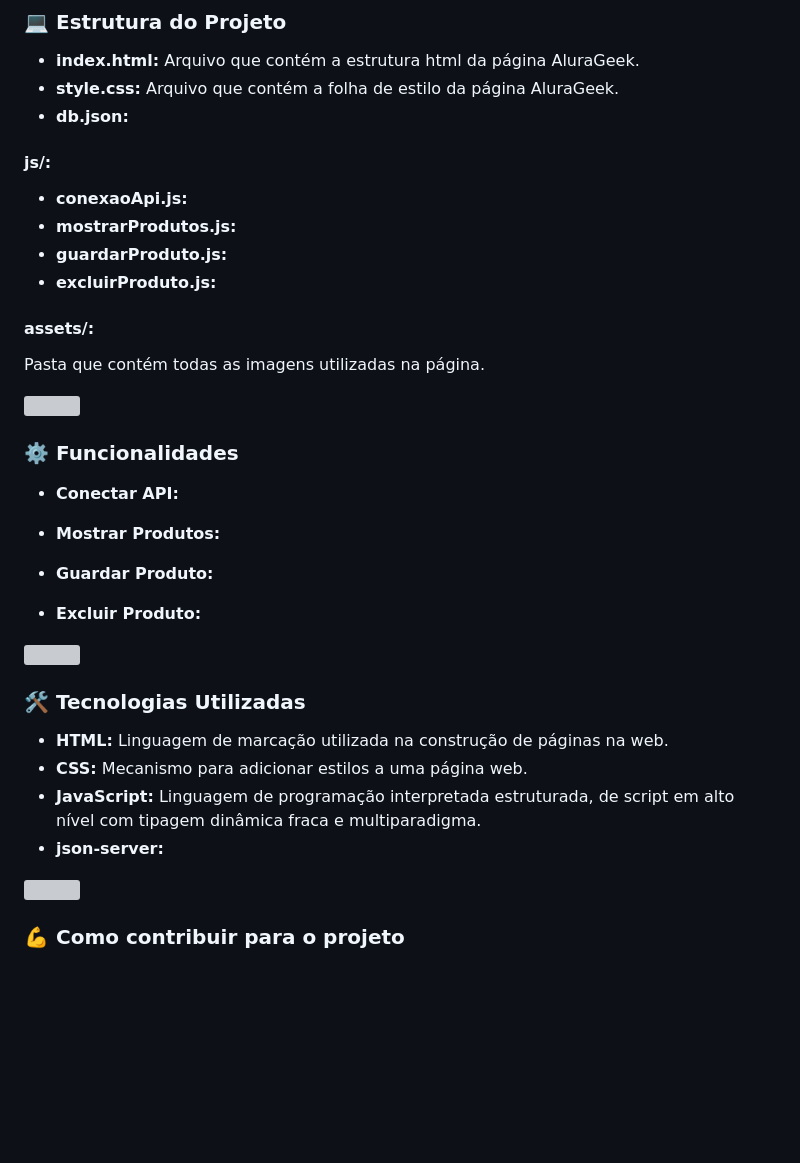
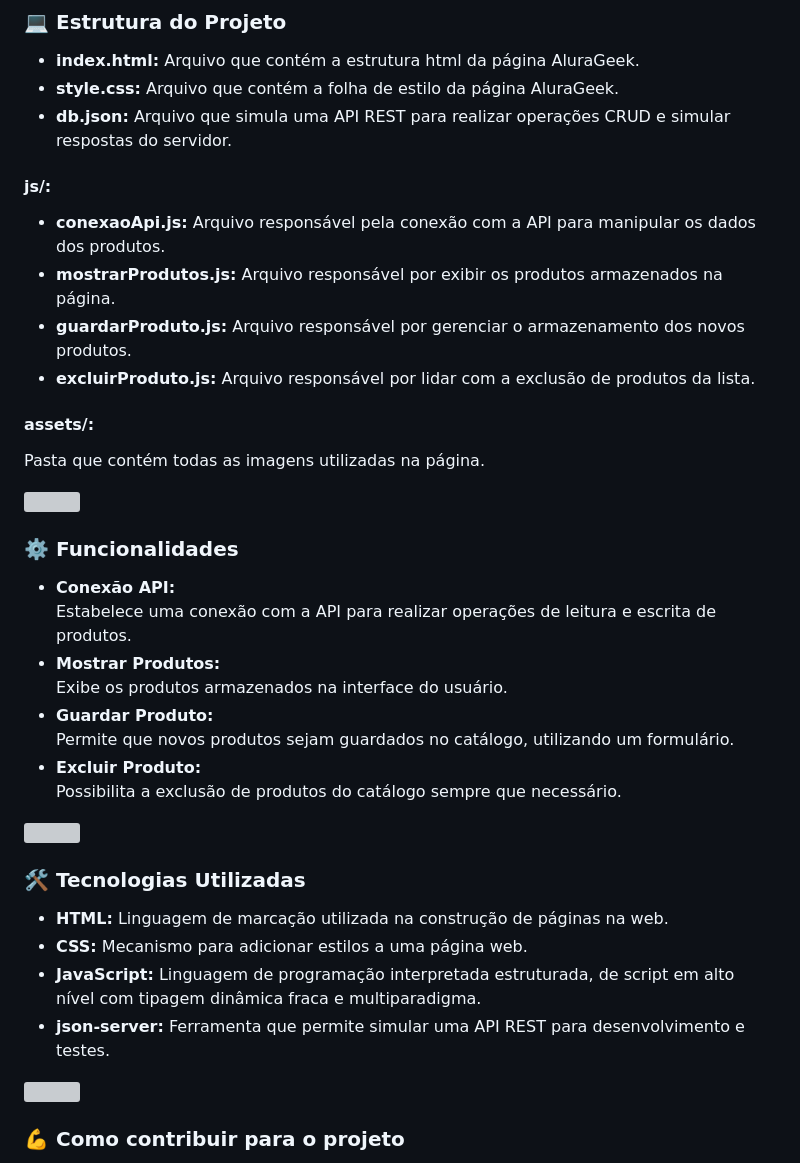
Before and after one commit to rafinhatrevs/alurageek-challenge, a Markdown page: README.md, the part around the change. GitHub-like rendering; blank space fills up the shorter version; grey boxes are pictures that could not be loaded.

```diff
--- a/README.md
+++ b/README.md
@@ -26,13 +26,13 @@ parte de um desafio do programa ONE e oferece uma forma simples de gerenciar os
 
 - **index.html:** Arquivo que contém a estrutura html da página AluraGeek.
 - **style.css:** Arquivo que contém a folha de estilo da página AluraGeek.
-- **db.json:**
+- **db.json:** Arquivo que simula uma API REST para realizar operações CRUD e simular respostas do servidor.
 
 #### js/:
-  - **conexaoApi.js:**
-  - **mostrarProdutos.js:**
-  - **guardarProduto.js:**
-  - **excluirProduto.js:**
+  - **conexaoApi.js:** Arquivo responsável pela conexão com a API para manipular os dados dos produtos.
+  - **mostrarProdutos.js:** Arquivo responsável por exibir os produtos armazenados na página.
+  - **guardarProduto.js:** Arquivo responsável por gerenciar o armazenamento dos novos produtos.
+  - **excluirProduto.js:** Arquivo responsável por lidar com a exclusão de produtos da lista.
 
 #### assets/:
   Pasta que contém todas as imagens utilizadas na página.
@@ -41,13 +41,14 @@ parte de um desafio do programa ONE e oferece uma forma simples de gerenciar os
 
 ### ⚙️ Funcionalidades
 
-- **Conectar API:**
-
+- **Conexão API:**
+  Estabelece uma conexão com a API para realizar operações de leitura e escrita de produtos.
 - **Mostrar Produtos:**
-
+  Exibe os produtos armazenados na interface do usuário.
 - **Guardar Produto:**
-
+  Permite que novos produtos sejam guardados no catálogo, utilizando um formulário.
 - **Excluir Produto:**
+  Possibilita a exclusão de produtos do catálogo sempre que necessário.
 
 <img src="https://user-images.githubusercontent.com/74038190/212284115-f47cd8ff-2ffb-4b04-b5bf-4d1c14c0247f.gif" width="1000">
 
@@ -56,7 +57,7 @@ parte de um desafio do programa ONE e oferece uma forma simples de gerenciar os
 - **HTML:** Linguagem de marcação utilizada na construção de páginas na web.
 - **CSS:** Mecanismo para adicionar estilos a uma página web.
 - **JavaScript:** Linguagem de programação interpretada estruturada, de script em alto nível com tipagem dinâmica fraca e multiparadigma.
-- **json-server:**
+- **json-server:** Ferramenta que permite simular uma API REST para desenvolvimento e testes.
 
 <img src="https://user-images.githubusercontent.com/74038190/212284115-f47cd8ff-2ffb-4b04-b5bf-4d1c14c0247f.gif" width="1000">
 
```
